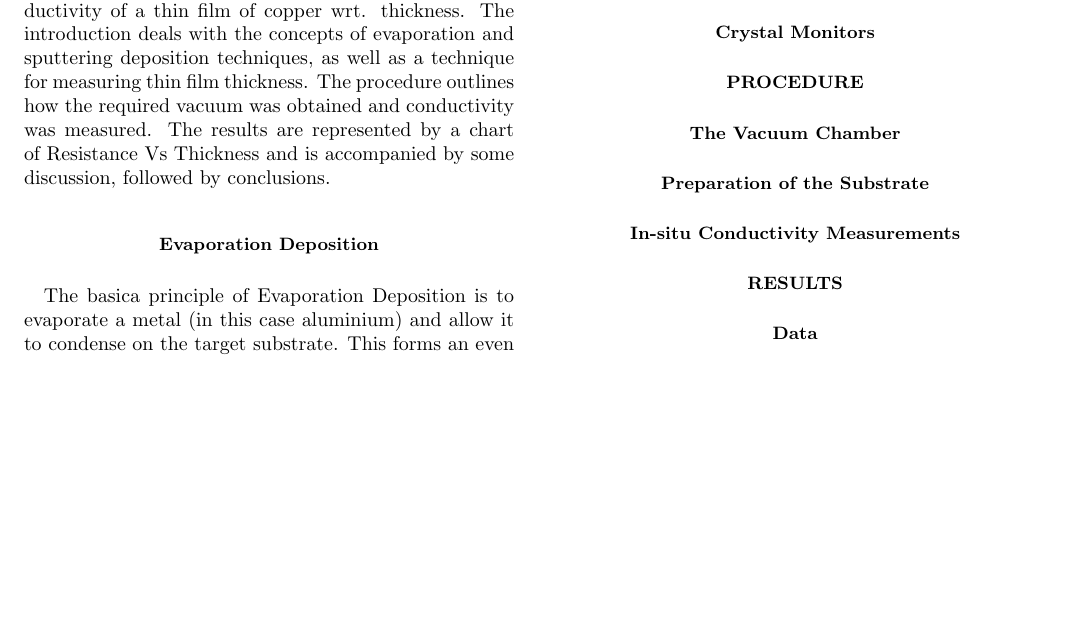
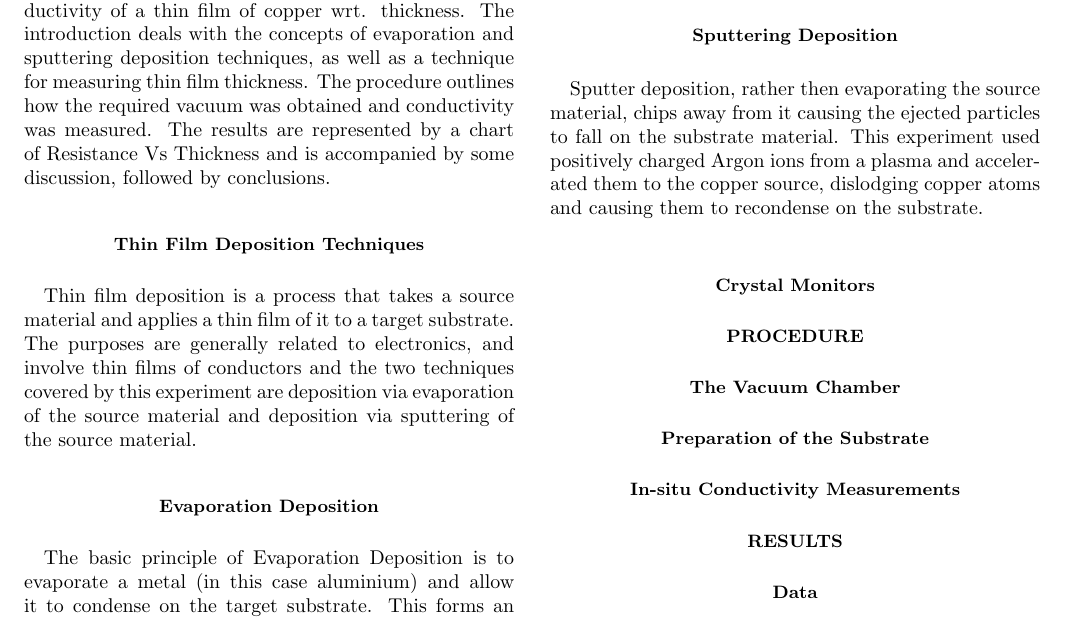
Before and after one commit to goldfish-dave/SeniorPhysicsLabReport2, a LaTeX paper (report.tex): part of the page, cut so that both start at the same text, the shorter picture padded with empty space. Compiled offline with pdfLaTeX.

Commit message:
sputtering deposition intro complete

```diff
--- a/report.tex
+++ b/report.tex
@@ -25,13 +25,20 @@
 
 The aim of this experiment was to measure the conductivity of a thin film of copper wrt. thickness. The introduction deals with the concepts of evaporation and sputtering deposition techniques, as well as a technique for measuring thin film thickness. The procedure outlines how the required vacuum was obtained and conductivity was measured. The results are represented by a chart of Resistance Vs Thickness and is accompanied by some discussion, followed by conclusions.
 
+\subsection{Thin Film Deposition Techniques}
+
+Thin film deposition is a process that takes a source material and applies a thin film of it to a target substrate. The purposes are generally related to electronics, and involve thin films of conductors and the two techniques covered by this experiment are deposition via evaporation of the source material and deposition via sputtering of the source material.
+
 \subsection{Evaporation Deposition}
 
-The basica principle of Evaporation Deposition is to evaporate a metal (in this case aluminium) and allow it to condense on the target substrate. This forms an even coating of aluminium on the substrate.
+The basic principle of Evaporation Deposition is to evaporate a metal (in this case aluminium) and allow it to condense on the target substrate. This forms an even coating of aluminium on the substrate.
 
 In more detail, the evaporation is done in a vacuum chamber. This is to avoid gas particles other than the aluminium being present and interfering with the process. The way the aluminium is boiled is by wrapping it around tungsten, which is then short circuited to provide heat. Since the melting point for tungsten is greater than the boiling point for aluminium, the tungsten is a suitable metal for the process.
 
 \subsection{Sputtering Deposition}
+
+Sputter deposition, rather then evaporating the source material, chips away from it causing the ejected particles to fall on the substrate material. This experiment used positively charged Argon ions from a plasma and accelerated them to the copper source, dislodging copper atoms and causing them to recondense on the substrate.
+
 
 \subsection{Crystal Monitors}
 
```
